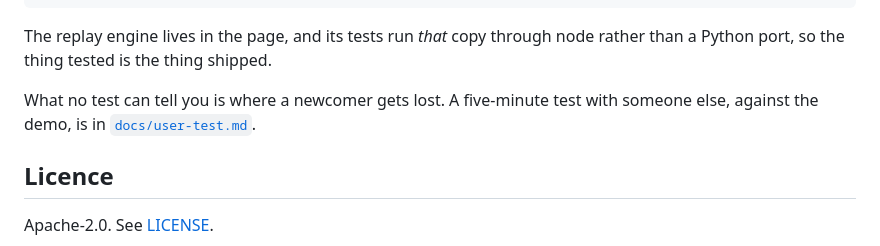
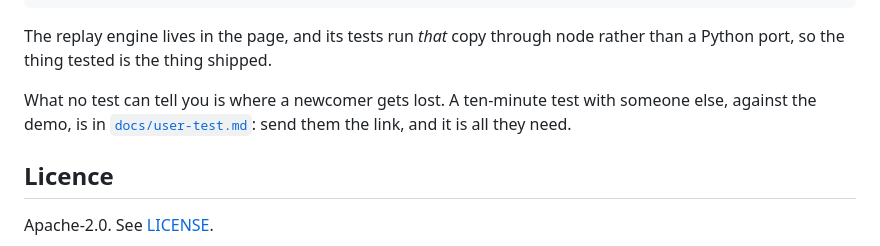
Before and after one commit to roykollensvendsen/session-tree, a Markdown page: README.md, the part around the change. Rendered like a GitHub page.

```diff
--- a/README.md
+++ b/README.md
@@ -379,8 +379,9 @@ python scripts/mutate.py          # proves each rule's test can fail
 The replay engine lives in the page, and its tests run *that* copy through
 node rather than a Python port, so the thing tested is the thing shipped.
 
-What no test can tell you is where a newcomer gets lost. A five-minute test
-with someone else, against the demo, is in [`docs/user-test.md`](docs/user-test.md).
+What no test can tell you is where a newcomer gets lost. A ten-minute test
+with someone else, against the demo, is in [`docs/user-test.md`](docs/user-test.md):
+send them the link, and it is all they need.
 
 ## Licence
 
```
Also changed, not shown: .github/ISSUE_TEMPLATE/user-test.md (added, +34 -0 lines), docs/user-test.md (+86 -80 lines).
